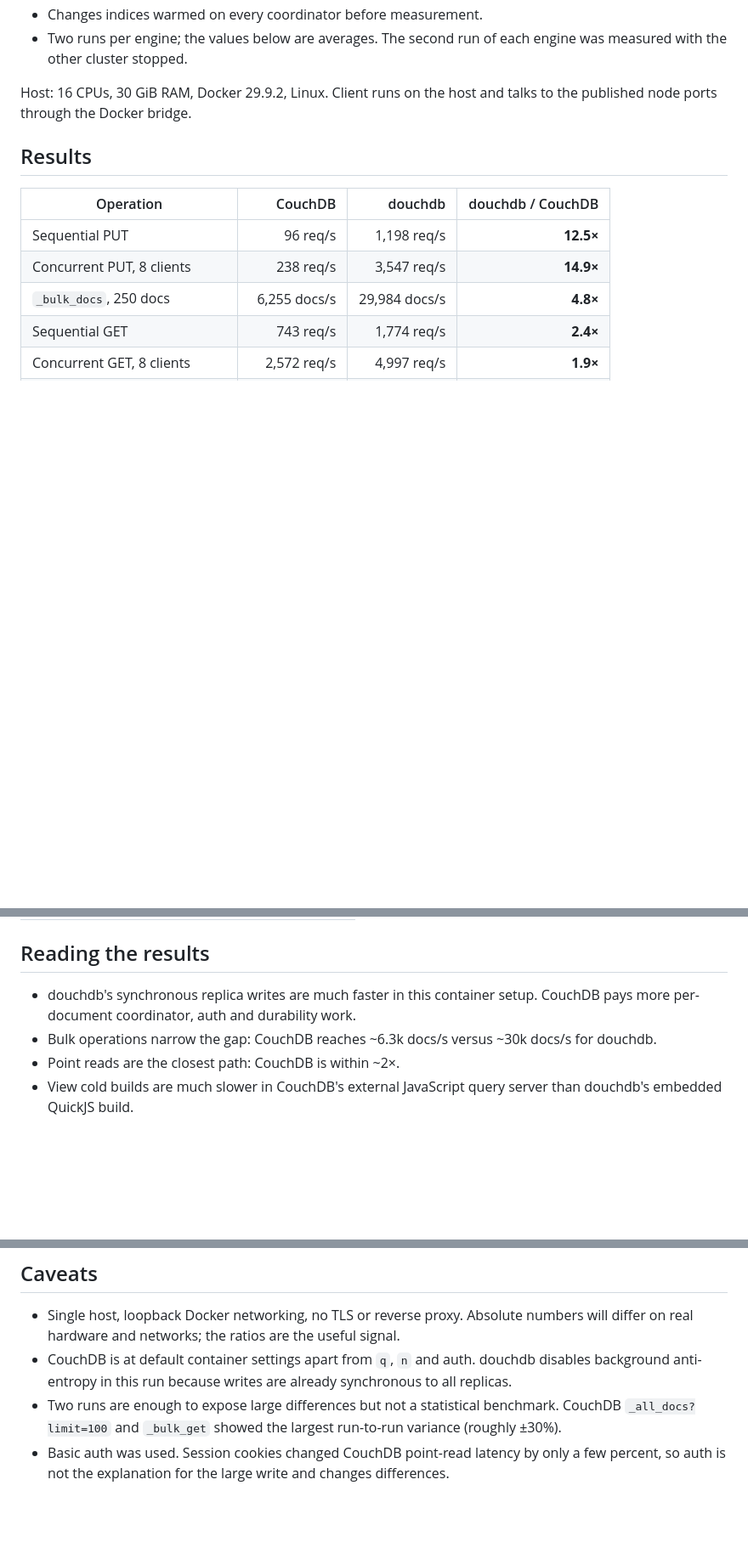
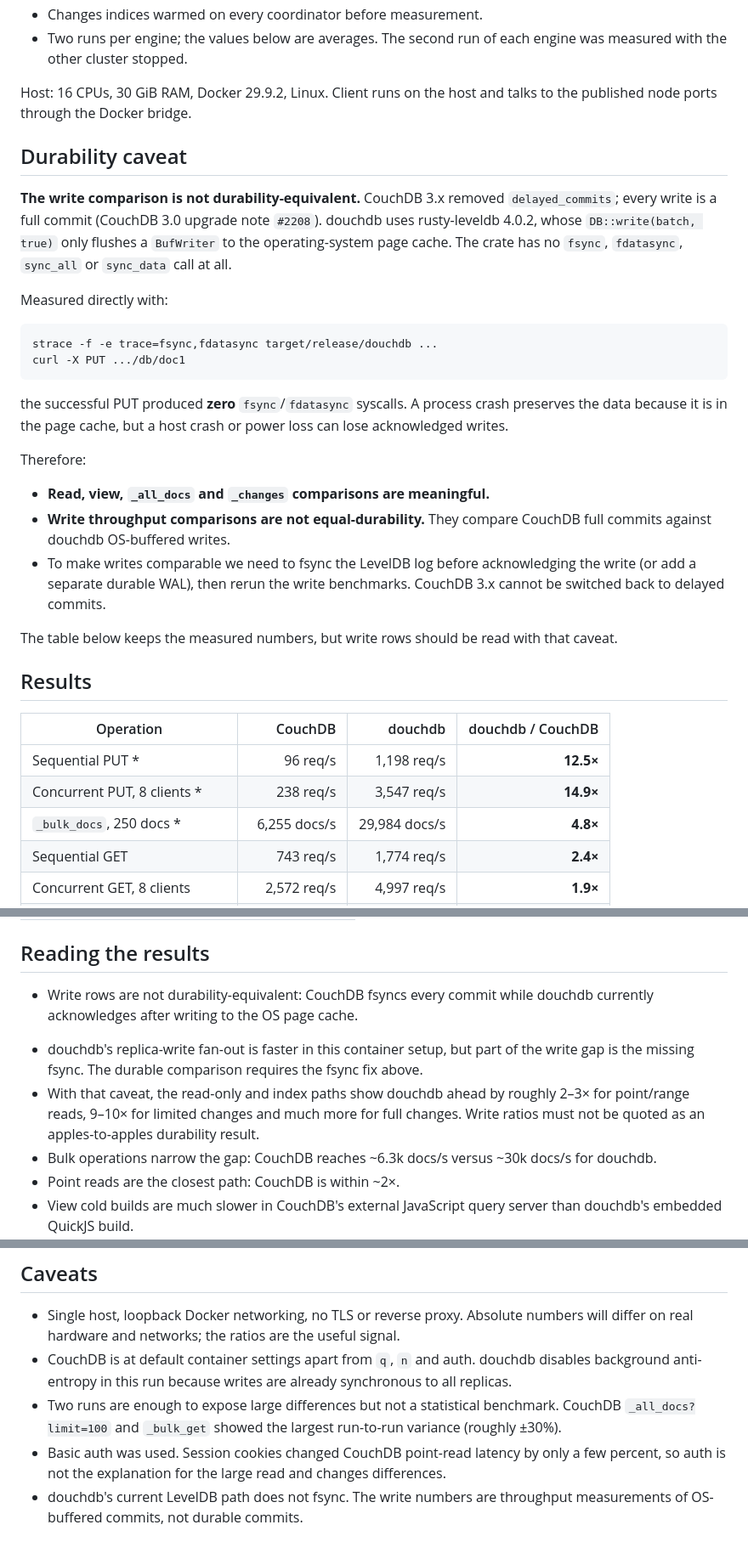
Before and after one commit to xpqz/douchdb, a Markdown page: docs/couchdb-comparison.md, 3 parts joined by grey strips. Shown at 85% size. GitHub-like rendering; blank space fills up the shorter version.

Commit message:
Correct durability caveat in CouchDB comparison (#64)

````diff
--- a/docs/couchdb-comparison.md
+++ b/docs/couchdb-comparison.md
@@ -67,13 +67,44 @@ python3 scripts/docker_compare.py --engine douchdb --json-out douch.json
 Host: 16 CPUs, 30 GiB RAM, Docker 29.9.2, Linux. Client runs on the host and
 talks to the published node ports through the Docker bridge.
 
+## Durability caveat
+
+**The write comparison is not durability-equivalent.** CouchDB 3.x removed
+`delayed_commits`; every write is a full commit (CouchDB 3.0 upgrade note
+`#2208`). douchdb uses rusty-leveldb 4.0.2, whose `DB::write(batch, true)`
+only flushes a `BufWriter` to the operating-system page cache. The crate has no
+`fsync`, `fdatasync`, `sync_all` or `sync_data` call at all.
+
+Measured directly with:
+
+```sh
+strace -f -e trace=fsync,fdatasync target/release/douchdb ...
+curl -X PUT .../db/doc1
+```
+
+the successful PUT produced **zero** `fsync`/`fdatasync` syscalls. A process
+crash preserves the data because it is in the page cache, but a host crash or
+power loss can lose acknowledged writes.
+
+Therefore:
+
+- **Read, view, `_all_docs` and `_changes` comparisons are meaningful.**
+- **Write throughput comparisons are not equal-durability.** They compare
+  CouchDB full commits against douchdb OS-buffered writes.
+- To make writes comparable we need to fsync the LevelDB log before
+  acknowledging the write (or add a separate durable WAL), then rerun the
+  write benchmarks. CouchDB 3.x cannot be switched back to delayed commits.
+
+The table below keeps the measured numbers, but write rows should be read with
+that caveat.
+
 ## Results
 
 | Operation | CouchDB | douchdb | douchdb / CouchDB |
 |---|---:|---:|---:|
-| Sequential PUT | 96 req/s | 1,198 req/s | **12.5×** |
-| Concurrent PUT, 8 clients | 238 req/s | 3,547 req/s | **14.9×** |
-| `_bulk_docs`, 250 docs | 6,255 docs/s | 29,984 docs/s | **4.8×** |
+| Sequential PUT * | 96 req/s | 1,198 req/s | **12.5×** |
+| Concurrent PUT, 8 clients * | 238 req/s | 3,547 req/s | **14.9×** |
+| `_bulk_docs`, 250 docs * | 6,255 docs/s | 29,984 docs/s | **4.8×** |
 | Sequential GET | 743 req/s | 1,774 req/s | **2.4×** |
 | Concurrent GET, 8 clients | 2,572 req/s | 4,997 req/s | **1.9×** |
 | `_bulk_get`, 250 docs | 20,917 docs/s | 64,155 docs/s | **3.1×** |
@@ -108,8 +139,16 @@ Latency at p50:
 
 ## Reading the results
 
-- douchdb's synchronous replica writes are much faster in this container
-  setup. CouchDB pays more per-document coordinator, auth and durability work.
+* Write rows are not durability-equivalent: CouchDB fsyncs every commit while
+  douchdb currently acknowledges after writing to the OS page cache.
+
+- douchdb's replica-write fan-out is faster in this container setup, but part
+  of the write gap is the missing fsync. The durable comparison requires the
+  fsync fix above.
+- With that caveat, the read-only and index paths show douchdb ahead by roughly
+  2–3× for point/range reads, 9–10× for limited changes and much more for full
+  changes. Write ratios must not be quoted as an apples-to-apples durability
+  result.
 - Bulk operations narrow the gap: CouchDB reaches ~6.3k docs/s versus ~30k
   docs/s for douchdb.
 - Point reads are the closest path: CouchDB is within ~2×.
@@ -133,5 +172,7 @@ Latency at p50:
   benchmark. CouchDB `_all_docs?limit=100` and `_bulk_get` showed the largest
   run-to-run variance (roughly ±30%).
 - Basic auth was used. Session cookies changed CouchDB point-read latency by
-  only a few percent, so auth is not the explanation for the large write and
+  only a few percent, so auth is not the explanation for the large read and
   changes differences.
+- douchdb's current LevelDB path does not fsync. The write numbers are
+  throughput measurements of OS-buffered commits, not durable commits.
````
